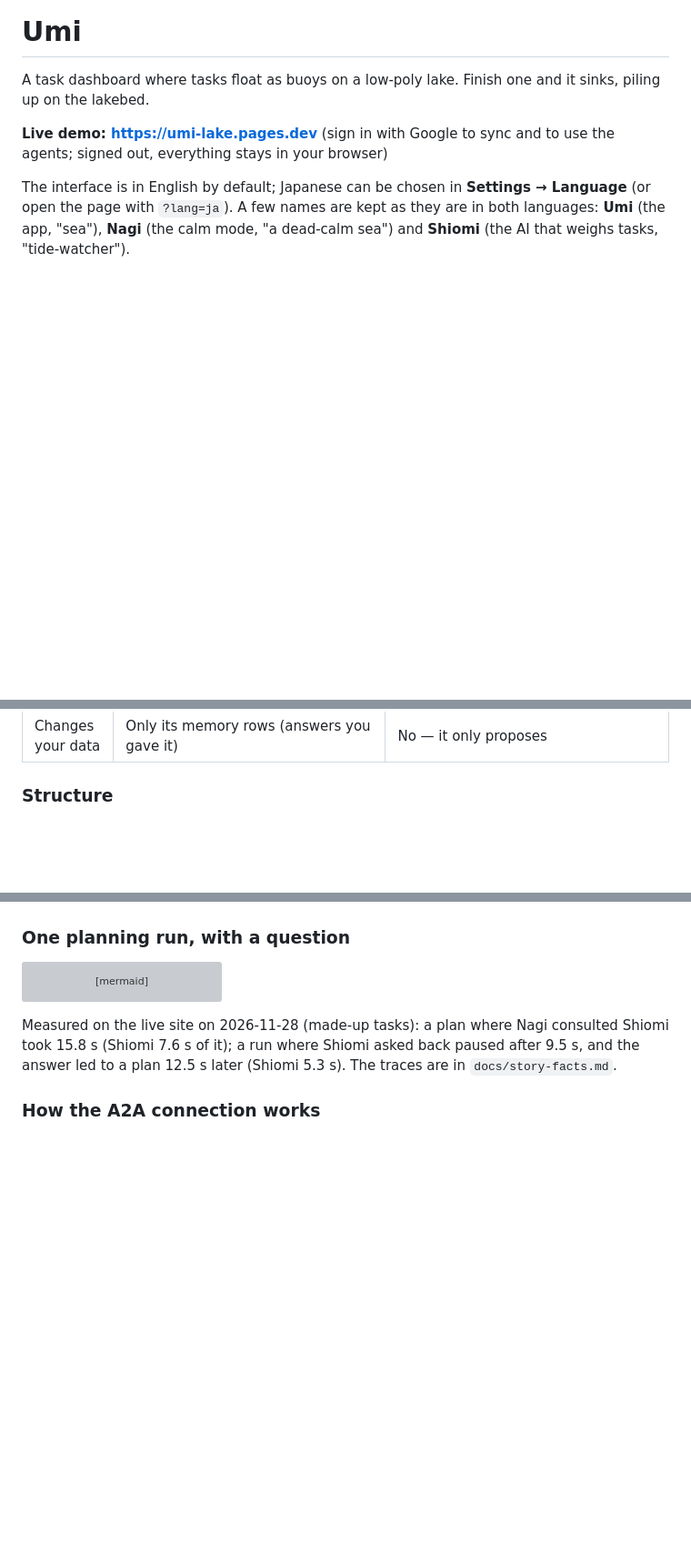
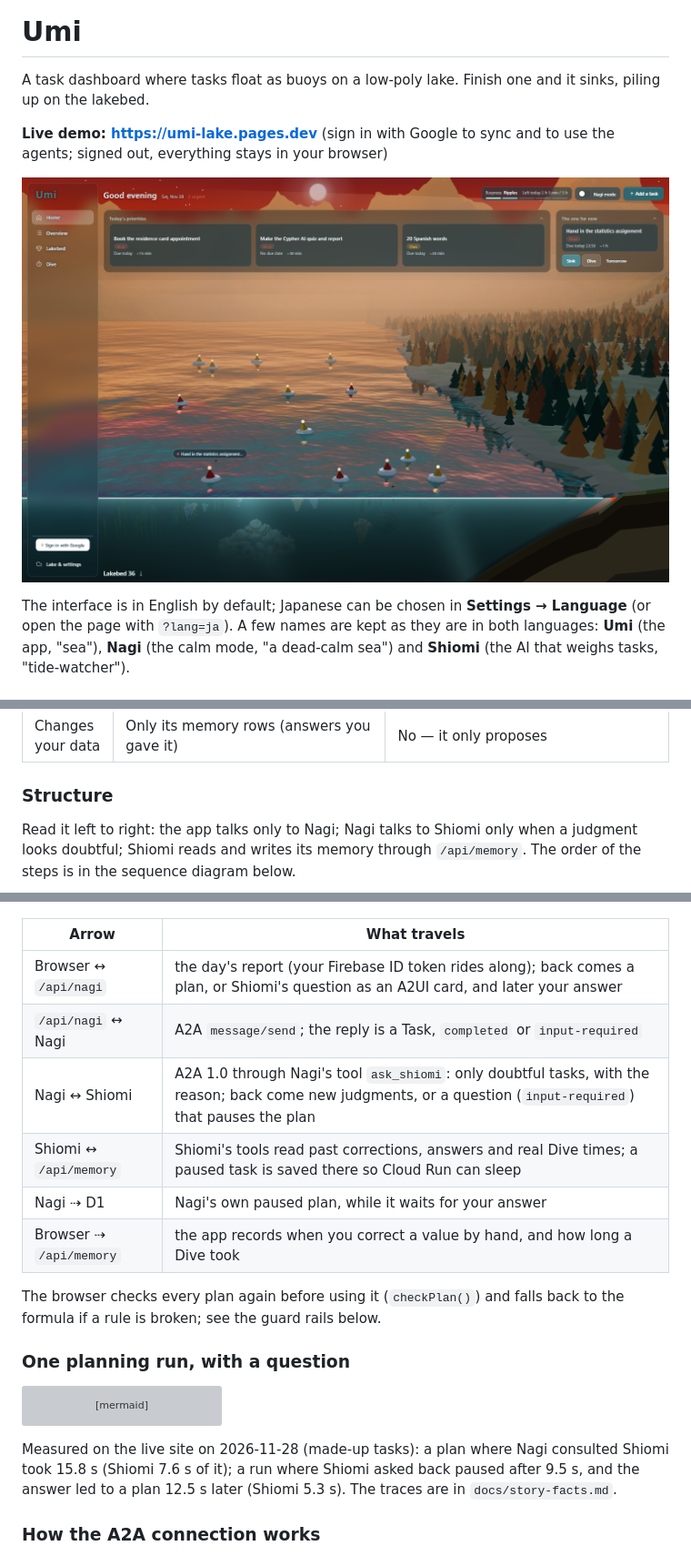
Before and after one commit to Rinkufujiwara/umi, a Markdown page: README.md, 3 parts joined by grey strips. Shown at 91% size. GitHub-like rendering; pictures changed too: docs/img/home.png (added); blank space fills up the shorter version; grey boxes are pictures that could not be loaded.

````diff
--- a/README.md
+++ b/README.md
@@ -3,6 +3,8 @@
 A task dashboard where tasks float as buoys on a low-poly lake. Finish one and it sinks, piling up on the lakebed.
 
 **Live demo: https://umi-lake.pages.dev** (sign in with Google to sync and to use the agents; signed out, everything stays in your browser)
+
+![Umi's home screen at sunset: tasks float as buoys on the lake, with today's priorities and the one to do now above](docs/img/home.png)
 
 The interface is in English by default; Japanese can be chosen in **Settings → Language** (or open the page with `?lang=ja`).
 A few names are kept as they are in both languages: **Umi** (the app, "sea"), **Nagi** (the calm mode, "a dead-calm sea") and **Shiomi** (the AI that weighs tasks, "tide-watcher").
@@ -60,4 +62,7 @@ different clouds; they are connected only by A2A.
 
 ### Structure
 
+Read it left to right: the app talks only to Nagi; Nagi talks to Shiomi only when a judgment looks doubtful;
+Shiomi reads and writes its memory through `/api/memory`. The order of the steps is in the sequence diagram below.
+
 ```mermaid
@@ -110,4 +99,16 @@ flowchart TB
 ```
+
+| Arrow | What travels |
+|---|---|
+| Browser ↔ `/api/nagi` | the day's report (your Firebase ID token rides along); back comes a plan, or Shiomi's question as an A2UI card, and later your answer |
+| `/api/nagi` ↔ Nagi | A2A `message/send`; the reply is a Task, `completed` or `input-required` |
+| Nagi ↔ Shiomi | A2A 1.0 through Nagi's tool `ask_shiomi`: only doubtful tasks, with the reason; back come new judgments, or a question (`input-required`) that pauses the plan |
+| Shiomi ↔ `/api/memory` | Shiomi's tools read past corrections, answers and real Dive times; a paused task is saved there so Cloud Run can sleep |
+| Nagi ⇢ D1 | Nagi's own paused plan, while it waits for your answer |
+| Browser ⇢ `/api/memory` | the app records when you correct a value by hand, and how long a Dive took |
+
+The browser checks every plan again before using it (`checkPlan()`) and falls back to the formula if a rule is broken;
+see the guard rails below.
 
 ### One planning run, with a question
 
````
Also changed, not shown: other parts of README.md (+22 -38 lines).
